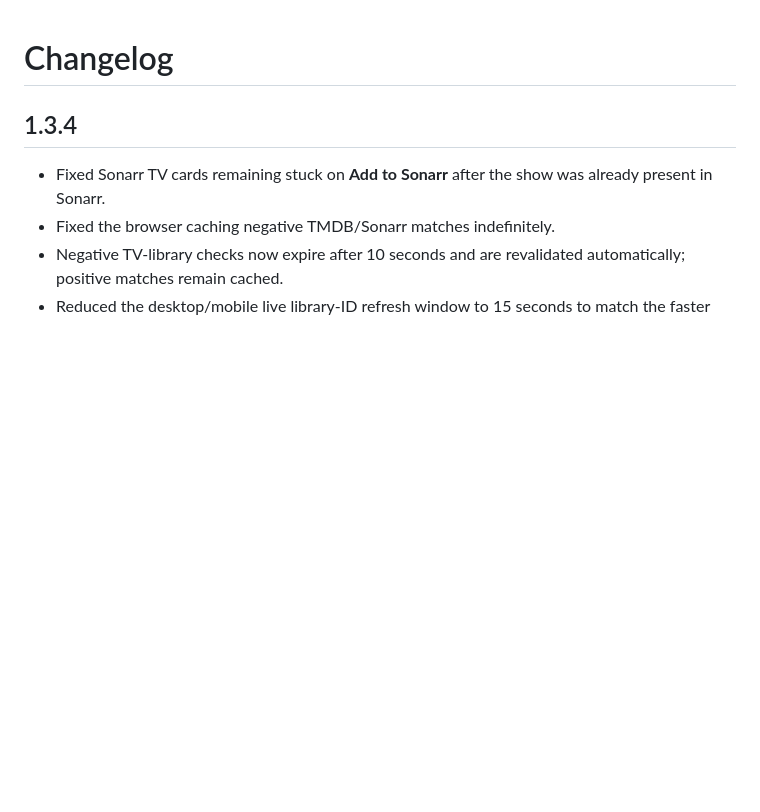
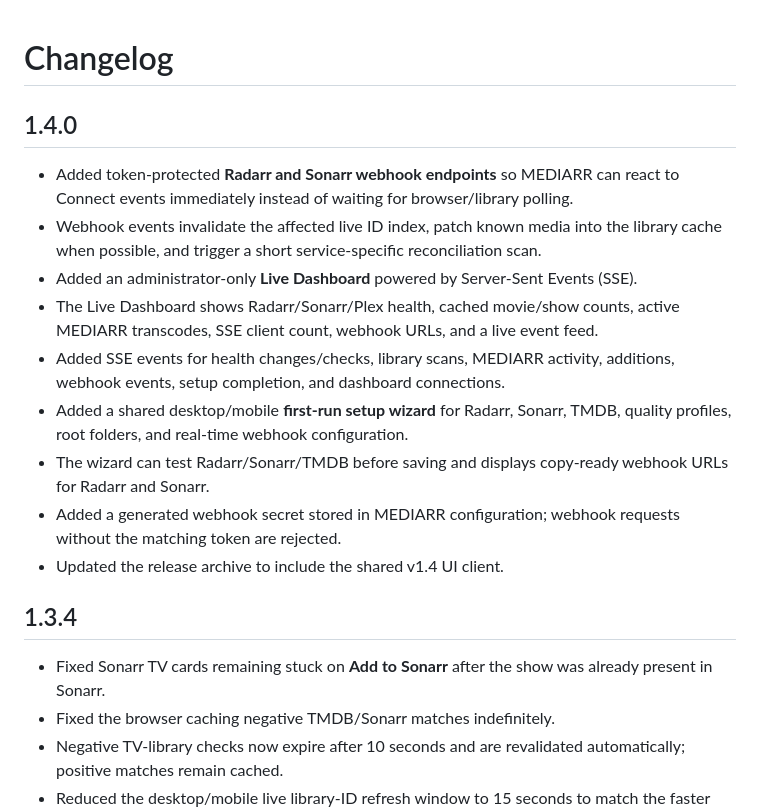
Before and after one commit to XxSmack003xX/MEDIARR, a Markdown page: CHANGELOG.md, the part around the change. Rendered like a GitHub page; blank space fills up the shorter version.

Commit message:
Document v1.4.0 realtime and setup features

```diff
--- a/CHANGELOG.md
+++ b/CHANGELOG.md
@@ -1,4 +1,16 @@
 # Changelog
+
+## 1.4.0
+
+- Added token-protected **Radarr and Sonarr webhook endpoints** so MEDIARR can react to Connect events immediately instead of waiting for browser/library polling.
+- Webhook events invalidate the affected live ID index, patch known media into the library cache when possible, and trigger a short service-specific reconciliation scan.
+- Added an administrator-only **Live Dashboard** powered by Server-Sent Events (SSE).
+- The Live Dashboard shows Radarr/Sonarr/Plex health, cached movie/show counts, active MEDIARR transcodes, SSE client count, webhook URLs, and a live event feed.
+- Added SSE events for health changes/checks, library scans, MEDIARR activity, additions, webhook events, setup completion, and dashboard connections.
+- Added a shared desktop/mobile **first-run setup wizard** for Radarr, Sonarr, TMDB, quality profiles, root folders, and real-time webhook configuration.
+- The wizard can test Radarr/Sonarr/TMDB before saving and displays copy-ready webhook URLs for Radarr and Sonarr.
+- Added a generated webhook secret stored in MEDIARR configuration; webhook requests without the matching token are rejected.
+- Updated the release archive to include the shared v1.4 UI client.
 
 ## 1.3.4
 
```
